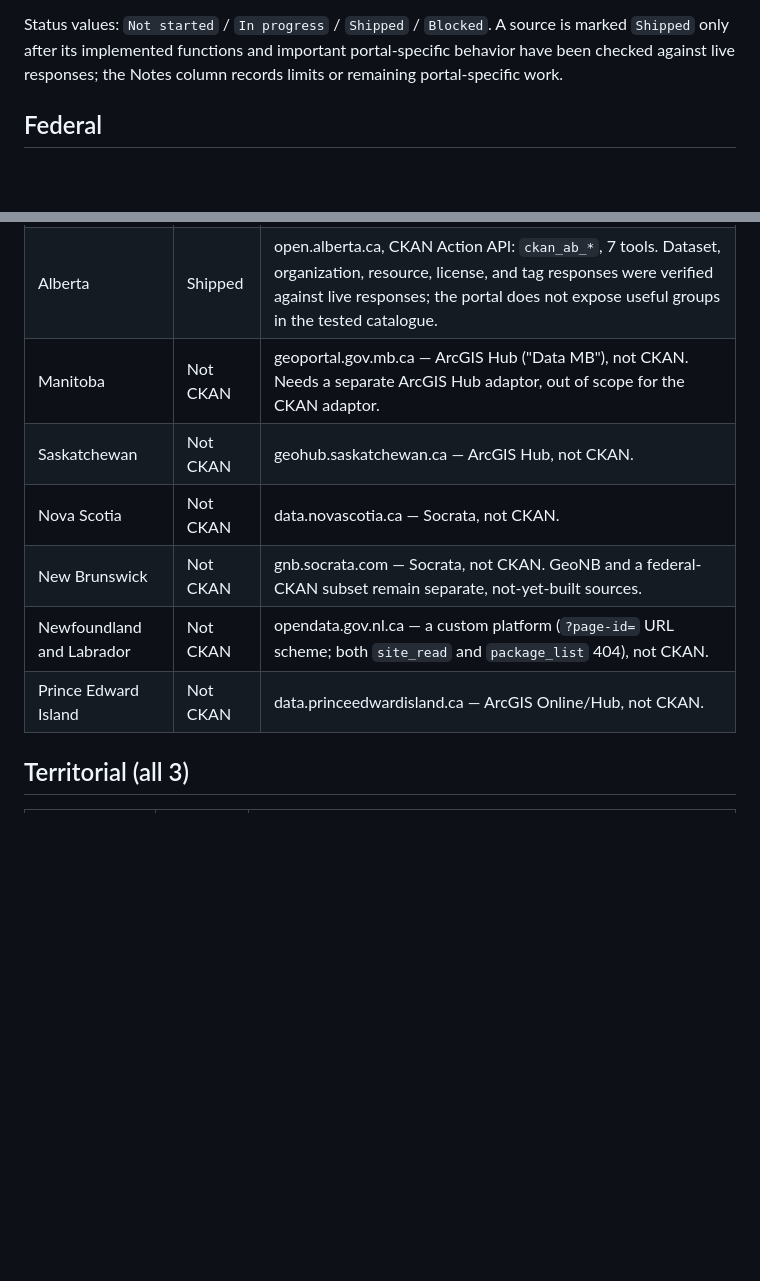
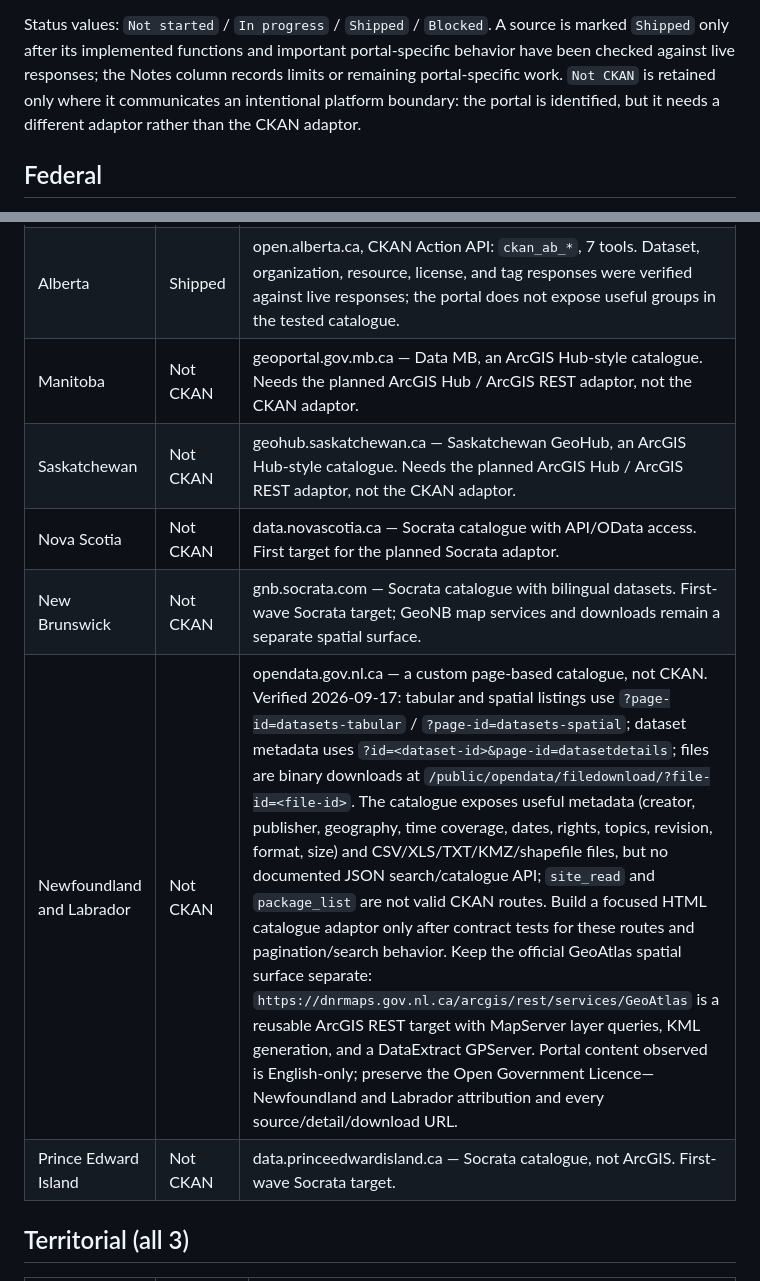
Before and after one commit to dsanchezp18/maplestats-mcp, a Markdown page: ROADMAP.md, 2 parts joined by grey strips. Rendered like a GitHub page; blank space fills up the shorter version.

Commit message:
Document Newfoundland and Labrador portal research

```diff
--- a/ROADMAP.md
+++ b/ROADMAP.md
@@ -13,7 +13,10 @@ row has its own status.
 Status values: `Not started` / `In progress` / `Shipped` / `Blocked`.
 A source is marked `Shipped` only after its implemented functions and
 important portal-specific behavior have been checked against live responses;
-the Notes column records limits or remaining portal-specific work.
+the Notes column records limits or remaining portal-specific work. `Not CKAN`
+is retained only where it communicates an intentional platform boundary: the
+portal is identified, but it needs a different adaptor rather than the CKAN
+adaptor.
 
 ## Federal
 
@@ -37,12 +54,12 @@ seen in benchmark research are explicitly excluded).
 | British Columbia | Shipped | catalogue.data.gov.bc.ca, CKAN Action API: `ckan_bc_*`, 9 tools (search, dataset/org/resource/license detail, tags, groups). English-only. BC Geographic Warehouse (WFS) is a separate, not-yet-built source. |
 | Quebec | Shipped | donneesquebec.ca (API at `/recherche/api/3/action/`), CKAN Action API: `ckan_qc_*`, 8 tools. French-only — `lang` is a documented no-op. |
 | Alberta | Shipped | open.alberta.ca, CKAN Action API: `ckan_ab_*`, 7 tools. Dataset, organization, resource, license, and tag responses were verified against live responses; the portal does not expose useful groups in the tested catalogue. |
-| Manitoba | Not CKAN | geoportal.gov.mb.ca — ArcGIS Hub ("Data MB"), not CKAN. Needs a separate ArcGIS Hub adaptor, out of scope for the CKAN adaptor. |
-| Saskatchewan | Not CKAN | geohub.saskatchewan.ca — ArcGIS Hub, not CKAN. |
-| Nova Scotia | Not CKAN | data.novascotia.ca — Socrata, not CKAN. |
-| New Brunswick | Not CKAN | gnb.socrata.com — Socrata, not CKAN. GeoNB and a federal-CKAN subset remain separate, not-yet-built sources. |
-| Newfoundland and Labrador | Not CKAN | opendata.gov.nl.ca — a custom platform (`?page-id=` URL scheme; both `site_read` and `package_list` 404), not CKAN. |
-| Prince Edward Island | Not CKAN | data.princeedwardisland.ca — ArcGIS Online/Hub, not CKAN. |
+| Manitoba | Not CKAN | geoportal.gov.mb.ca — Data MB, an ArcGIS Hub-style catalogue. Needs the planned ArcGIS Hub / ArcGIS REST adaptor, not the CKAN adaptor. |
+| Saskatchewan | Not CKAN | geohub.saskatchewan.ca — Saskatchewan GeoHub, an ArcGIS Hub-style catalogue. Needs the planned ArcGIS Hub / ArcGIS REST adaptor, not the CKAN adaptor. |
+| Nova Scotia | Not CKAN | data.novascotia.ca — Socrata catalogue with API/OData access. First target for the planned Socrata adaptor. |
+| New Brunswick | Not CKAN | gnb.socrata.com — Socrata catalogue with bilingual datasets. First-wave Socrata target; GeoNB map services and downloads remain a separate spatial surface. |
+| Newfoundland and Labrador | Not CKAN | opendata.gov.nl.ca — a custom page-based catalogue, not CKAN. Verified 2026-09-17: tabular and spatial listings use `?page-id=datasets-tabular` / `?page-id=datasets-spatial`; dataset metadata uses `?id=<dataset-id>&page-id=datasetdetails`; files are binary downloads at `/public/opendata/filedownload/?file-id=<file-id>`. The catalogue exposes useful metadata (creator, publisher, geography, time coverage, dates, rights, topics, revision, format, size) and CSV/XLS/TXT/KMZ/shapefile files, but no documented JSON search/catalogue API; `site_read` and `package_list` are not valid CKAN routes. Build a focused HTML catalogue adaptor only after contract tests for these routes and pagination/search behavior. Keep the official GeoAtlas spatial surface separate: `https://dnrmaps.gov.nl.ca/arcgis/rest/services/GeoAtlas` is a reusable ArcGIS REST target with MapServer layer queries, KML generation, and a DataExtract GPServer. Portal content observed is English-only; preserve the Open Government Licence—Newfoundland and Labrador attribution and every source/detail/download URL. |
+| Prince Edward Island | Not CKAN | data.princeedwardisland.ca — Socrata catalogue, not ArcGIS. First-wave Socrata target. |
 
 ## Territorial (all 3)
 
```
Also changed, not shown: other parts of ROADMAP.md (+14 -0 lines).
